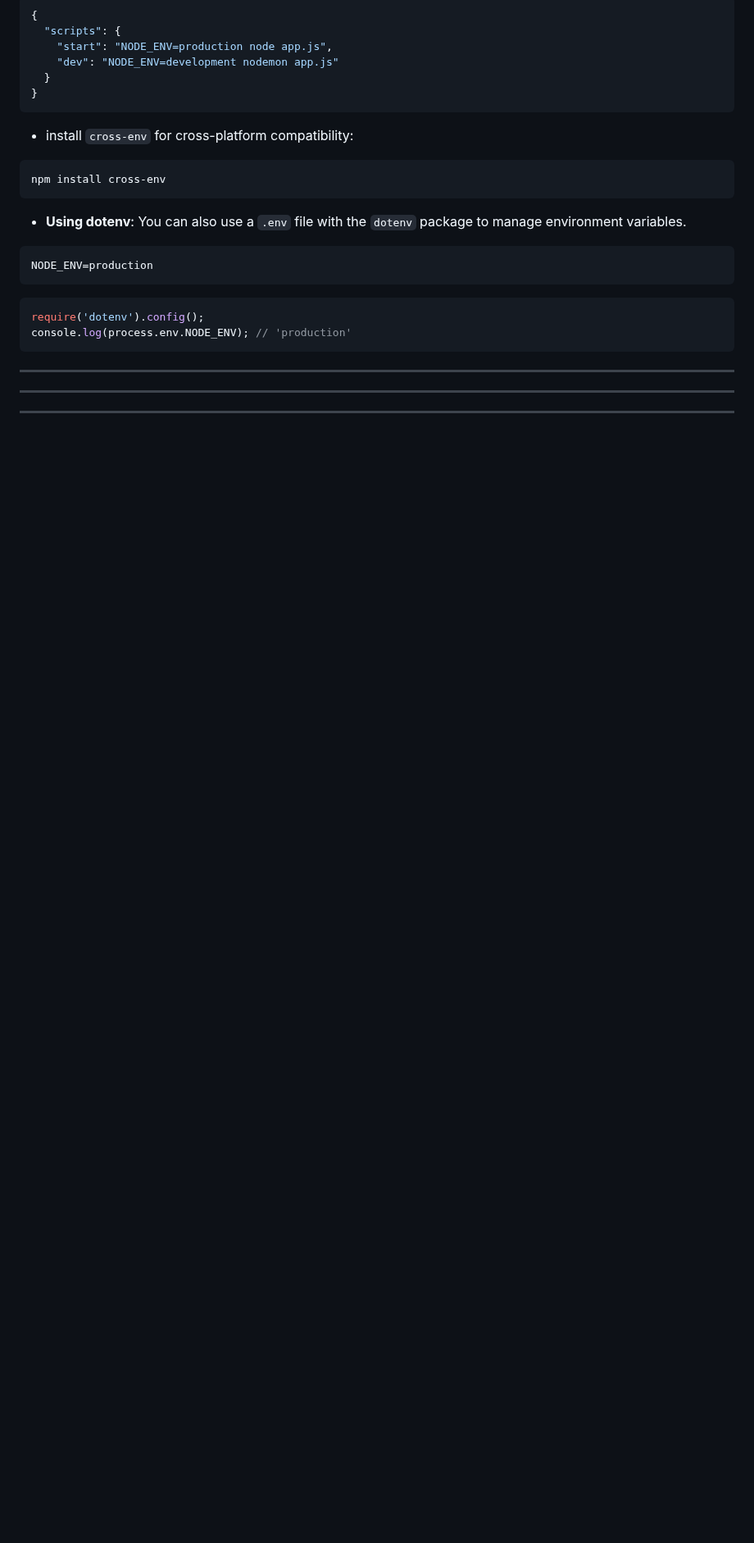
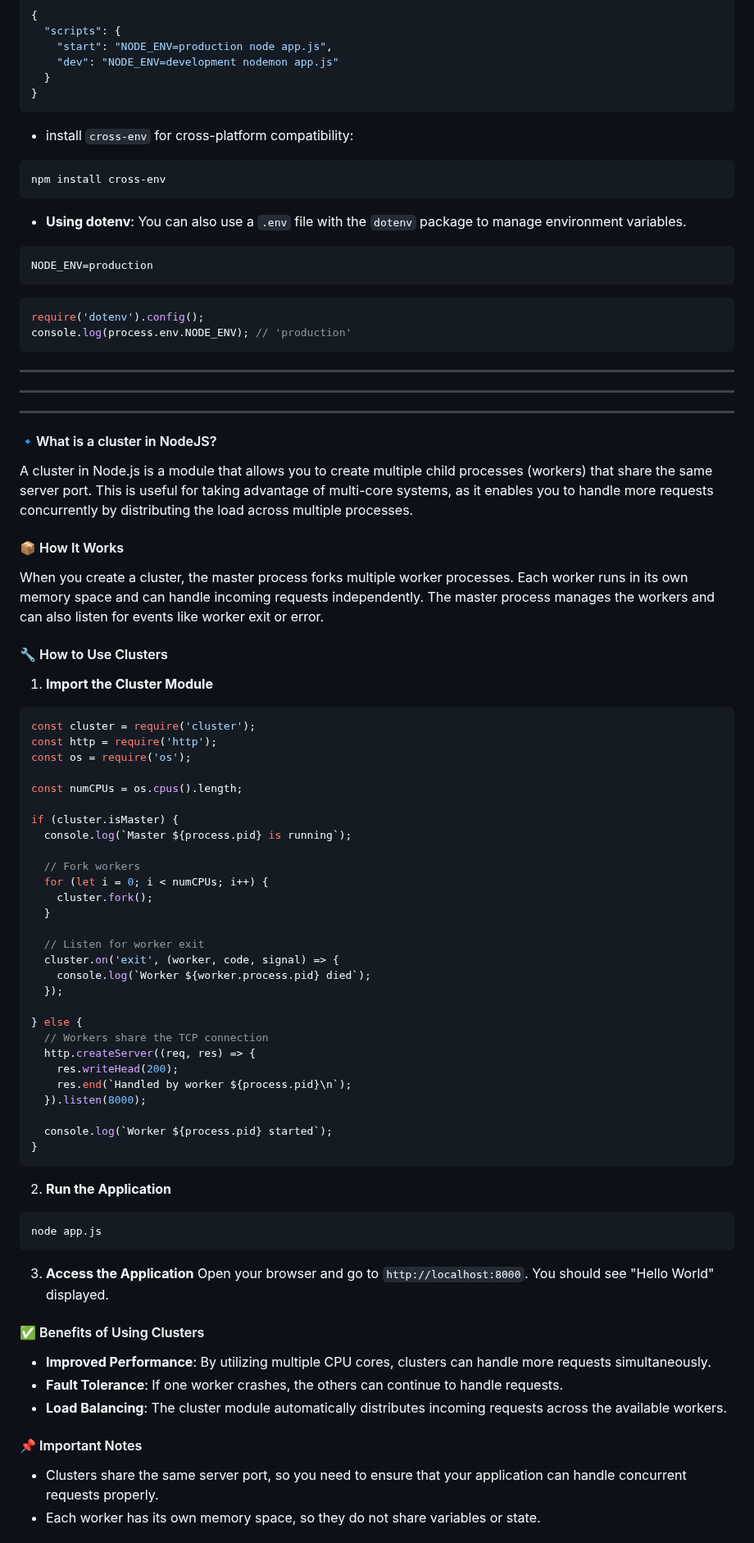
Before and after one commit to shagar619/NodeJS---ExpressJS, a Markdown page: README.md, the part around one of its changes. Shown at 82% size. Drawn GitHub-style; blank space fills up the shorter version.

Commit message:
added cluster part

````diff
--- a/README.md
+++ b/README.md
@@ -1845,3 +1846,63 @@ console.log(process.env.NODE_ENV); // 'production'
 ---
 ---
 ---
+
+
+#### 🔹What is a cluster in NodeJS?
+
+A cluster in Node.js is a module that allows you to create multiple child processes (workers) that share the same server port. This is useful for taking advantage of multi-core systems, as it enables you to handle more requests concurrently by distributing the load across multiple processes.
+
+#### 📦 How It Works
+When you create a cluster, the master process forks multiple worker processes. Each worker runs in its own memory space and can handle incoming requests independently. The master process manages the workers and can also listen for events like worker exit or error.
+
+
+#### 🔧 How to Use Clusters
+
+1. **Import the Cluster Module**
+```javascript
+const cluster = require('cluster');
+const http = require('http');
+const os = require('os');
+
+const numCPUs = os.cpus().length;
+
+if (cluster.isMaster) {
+  console.log(`Master ${process.pid} is running`);
+
+  // Fork workers
+  for (let i = 0; i < numCPUs; i++) {
+    cluster.fork();
+  }
+
+  // Listen for worker exit
+  cluster.on('exit', (worker, code, signal) => {
+    console.log(`Worker ${worker.process.pid} died`);
+  });
+
+} else {
+  // Workers share the TCP connection
+  http.createServer((req, res) => {
+    res.writeHead(200);
+    res.end(`Handled by worker ${process.pid}\n`);
+  }).listen(8000);
+
+  console.log(`Worker ${process.pid} started`);
+}
+```
+
+2. **Run the Application**
+```bash
+node app.js
+```
+
+3. **Access the Application**
+Open your browser and go to `http://localhost:8000`. You should see "Hello World" displayed.
+
+#### ✅ Benefits of Using Clusters
+- **Improved Performance**: By utilizing multiple CPU cores, clusters can handle more requests simultaneously.
+- **Fault Tolerance**: If one worker crashes, the others can continue to handle requests.
+- **Load Balancing**: The cluster module automatically distributes incoming requests across the available workers.
+#### 📌 Important Notes
+- Clusters share the same server port, so you need to ensure that your application can handle concurrent requests properly.
+- Each worker has its own memory space, so they do not share variables or state.
+
````
Also changed, not shown: other parts of README.md (+68 -7 lines).
